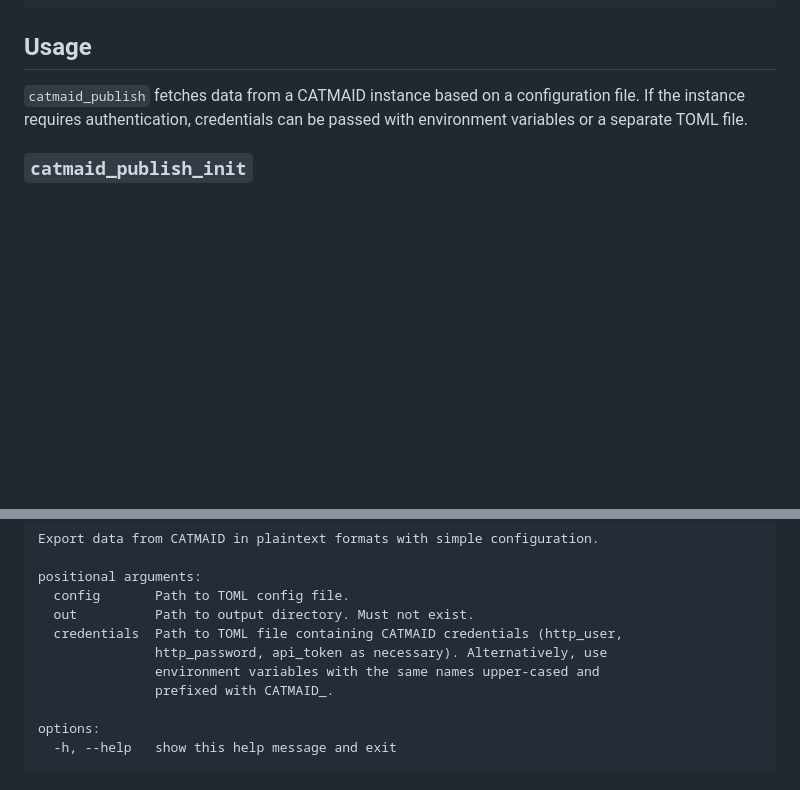
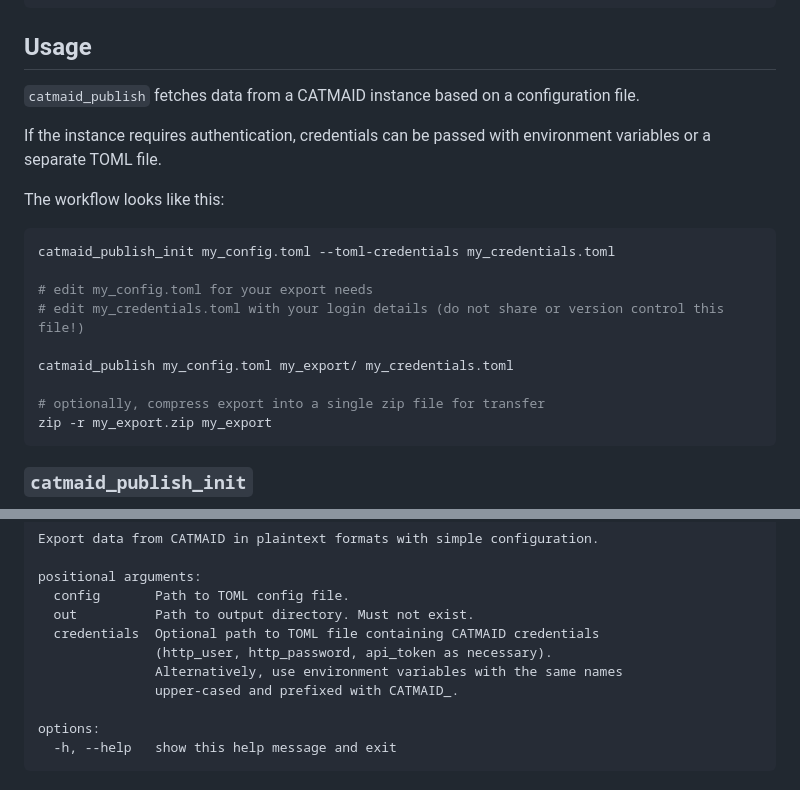
Before and after one commit to clbarnes/catmaid_publish, a Markdown page: README.md, 2 parts joined by grey strips. Rendered like a GitHub page; blank space fills up the shorter version.

Commit message:
add workflow docs and regenerate cli docs

````diff
--- a/README.md
+++ b/README.md
@@ -35,7 +35,22 @@ pip install -e .
 ## Usage
 
 `catmaid_publish` fetches data from a CATMAID instance based on a configuration file.
+
 If the instance requires authentication, credentials can be passed with environment variables or a separate TOML file.
+
+The workflow looks like this:
+
+```sh
+catmaid_publish_init my_config.toml --toml-credentials my_credentials.toml
+
+# edit my_config.toml for your export needs
+# edit my_credentials.toml with your login details (do not share or version control this file!)
+
+catmaid_publish my_config.toml my_export/ my_credentials.toml
+
+# optionally, compress export into a single zip file for transfer
+zip -r my_export.zip my_export
+```
 
 ### `catmaid_publish_init`
 
@@ -113,10 +128,10 @@ Export data from CATMAID in plaintext formats with simple configuration.
 positional arguments:
   config       Path to TOML config file.
   out          Path to output directory. Must not exist.
-  credentials  Path to TOML file containing CATMAID credentials (http_user,
-               http_password, api_token as necessary). Alternatively, use
-               environment variables with the same names upper-cased and
-               prefixed with CATMAID_.
+  credentials  Optional path to TOML file containing CATMAID credentials
+               (http_user, http_password, api_token as necessary).
+               Alternatively, use environment variables with the same names
+               upper-cased and prefixed with CATMAID_.
 
 options:
   -h, --help   show this help message and exit
````
